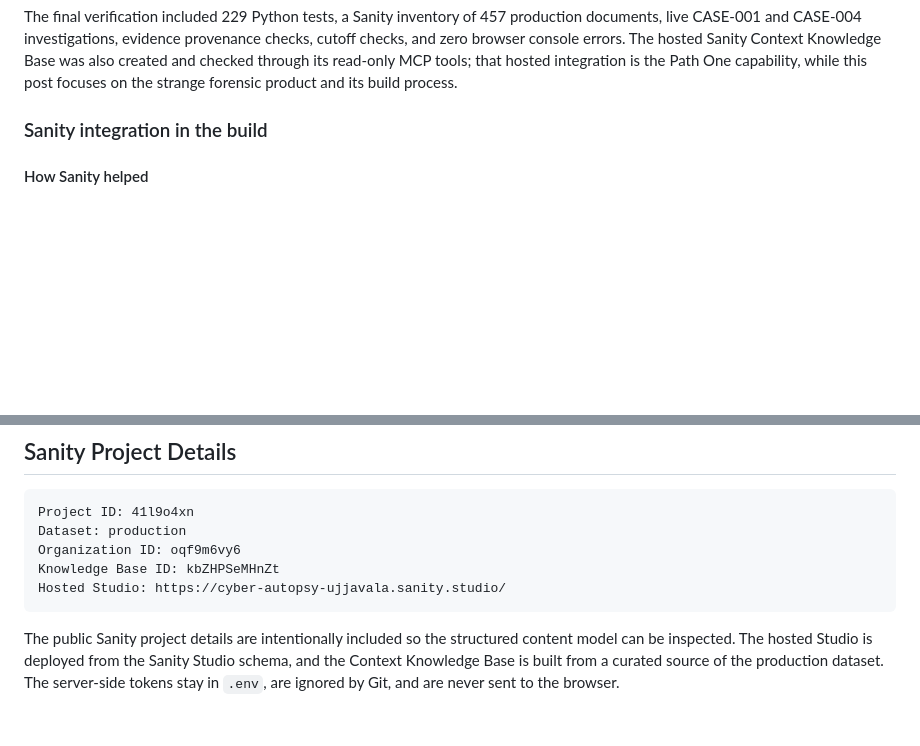
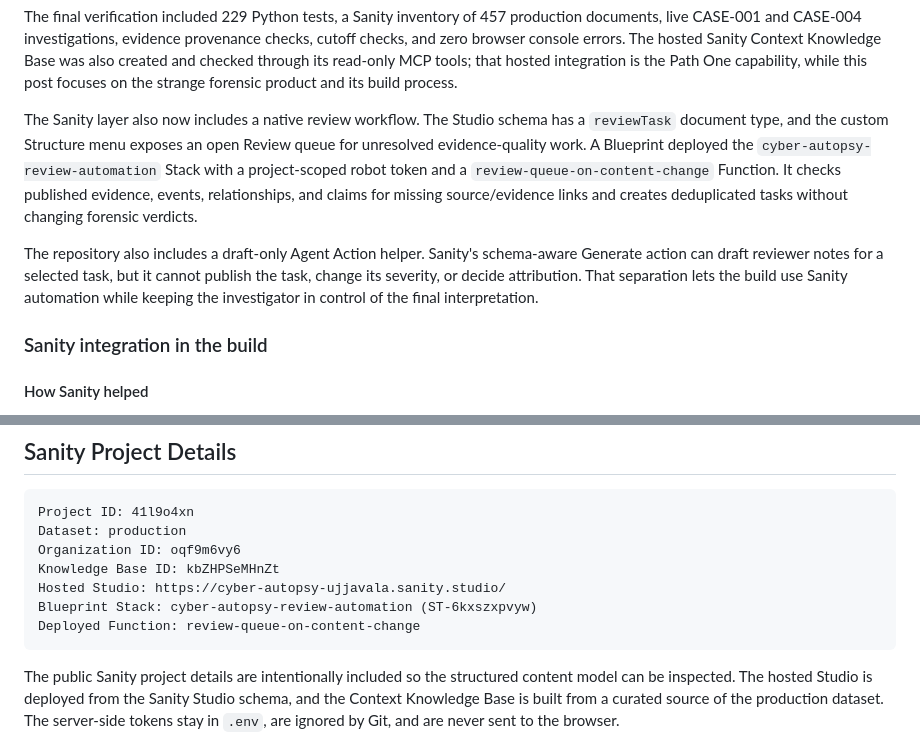
Before and after one commit to ujjavala/cyber-autopsy, a Markdown page: blog-path-two.md, 2 parts joined by grey strips. GitHub-like rendering; blank space fills up the shorter version.

````diff
--- a/blog-path-two.md
+++ b/blog-path-two.md
@@ -172,6 +172,20 @@ provenance checks, cutoff checks, and zero browser console errors. The hosted
 Sanity Context Knowledge Base was also created and checked through its
 read-only MCP tools; that hosted integration is the Path One capability, while
 this post focuses on the strange forensic product and its build process.
+
+The Sanity layer also now includes a native review workflow. The Studio schema
+has a `reviewTask` document type, and the custom Structure menu exposes an open
+Review queue for unresolved evidence-quality work. A Blueprint deployed the
+`cyber-autopsy-review-automation` Stack with a project-scoped robot token and a
+`review-queue-on-content-change` Function. It checks published evidence,
+events, relationships, and claims for missing source/evidence links and creates
+deduplicated tasks without changing forensic verdicts.
+
+The repository also includes a draft-only Agent Action helper. Sanity's
+schema-aware Generate action can draft reviewer notes for a selected task, but
+it cannot publish the task, change its severity, or decide attribution. That
+separation lets the build use Sanity automation while keeping the investigator
+in control of the final interpretation.
 
 ### Sanity integration in the build
 
@@ -476,6 +490,8 @@ Dataset: production
 Organization ID: oqf9m6vy6
 Knowledge Base ID: kbZHPSeMHnZt
 Hosted Studio: https://cyber-autopsy-ujjavala.sanity.studio/
+Blueprint Stack: cyber-autopsy-review-automation (ST-6kxszxpvyw)
+Deployed Function: review-queue-on-content-change
 ```
 
 The public Sanity project details are intentionally included so the structured
````
Also changed, not shown: blog-sanity.md (+31 -0 lines).
